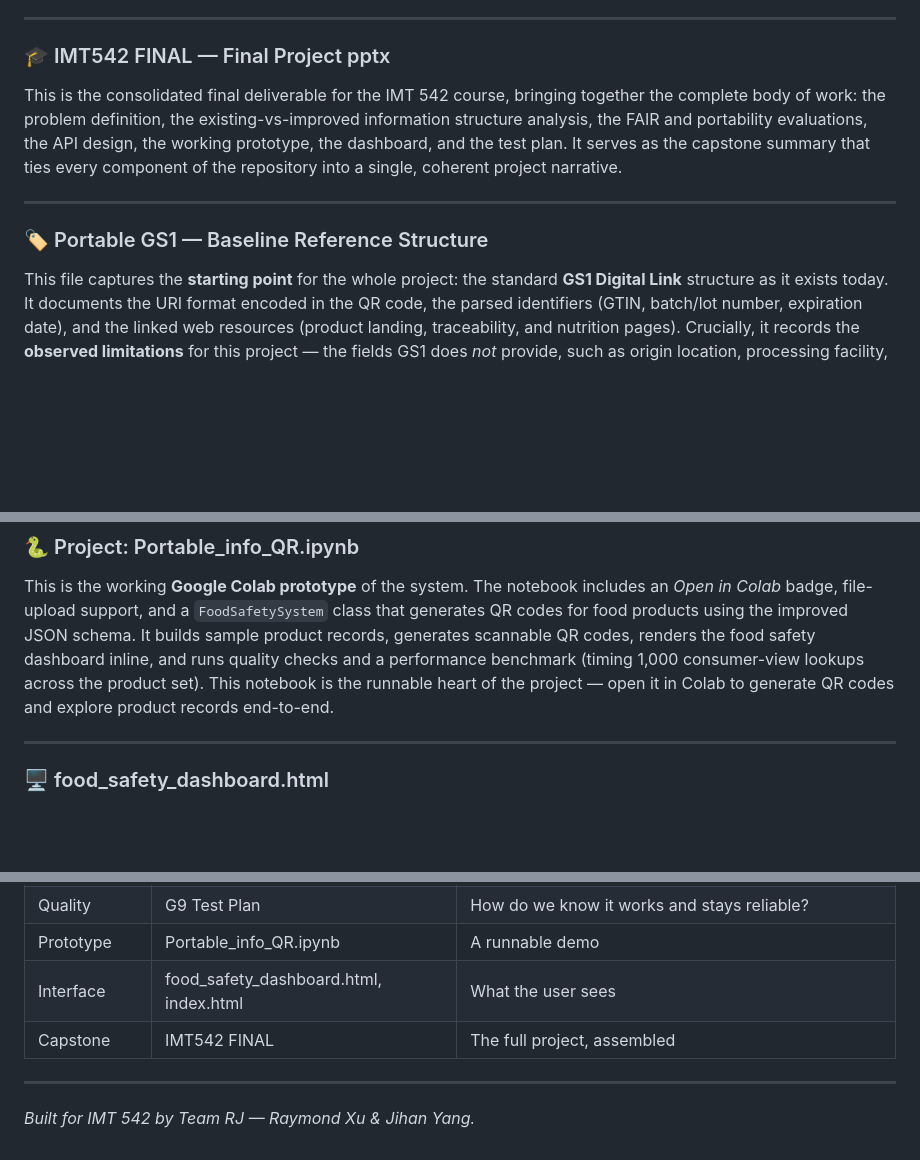
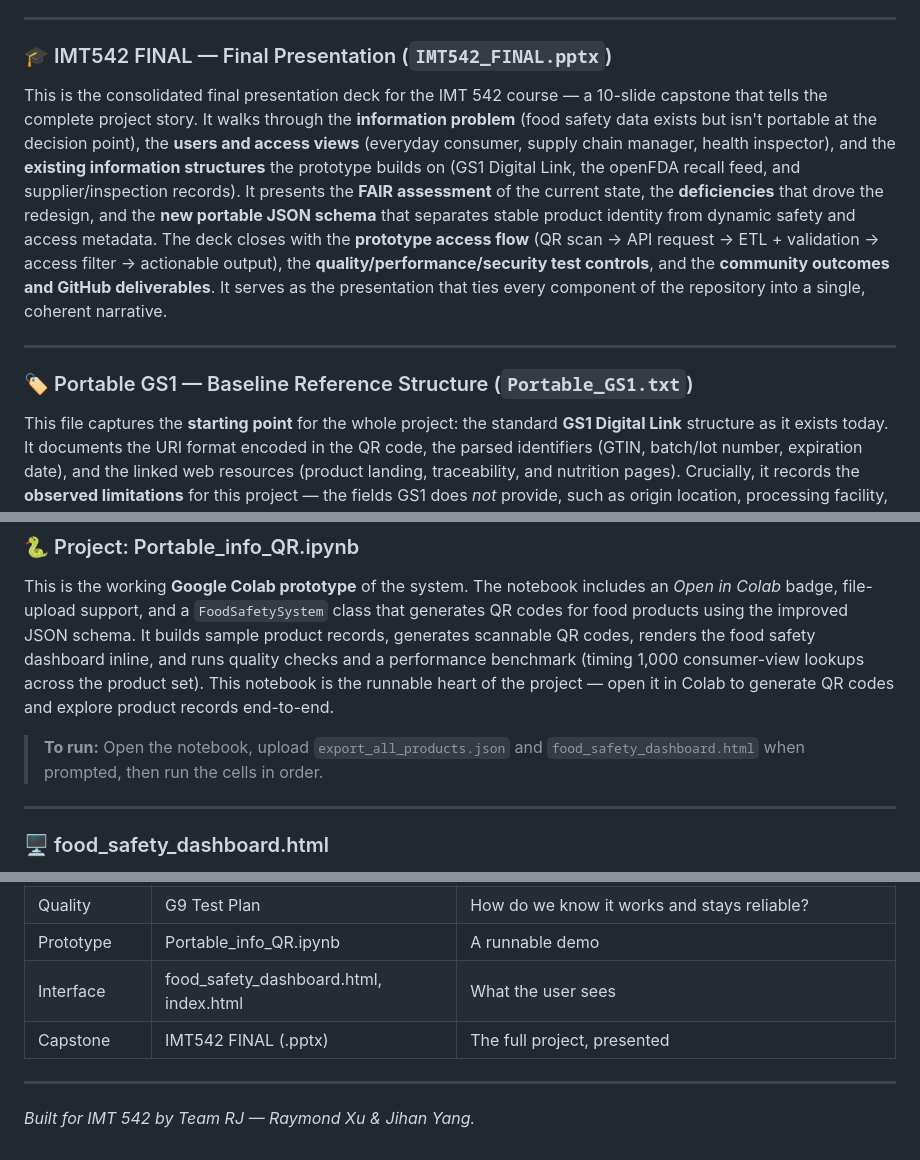
Before and after one commit to mondr653-ux/Final-Project-, a Markdown page: README.md, 3 parts joined by grey strips. Drawn GitHub-style; blank space fills up the shorter version.

```diff
--- a/README.md
+++ b/README.md
@@ -52,18 +54,20 @@ This is the quality-control and reliability test plan for the system. It defines
 
 ---
 
-### 🎓 IMT542 FINAL — Final Project pptx
-This is the consolidated final deliverable for the IMT 542 course, bringing together the complete body of work: the problem definition, the existing-vs-improved information structure analysis, the FAIR and portability evaluations, the API design, the working prototype, the dashboard, and the test plan. It serves as the capstone summary that ties every component of the repository into a single, coherent project narrative.
+### 🎓 IMT542 FINAL — Final Presentation (`IMT542_FINAL.pptx`)
+This is the consolidated final presentation deck for the IMT 542 course — a 10-slide capstone that tells the complete project story. It walks through the **information problem** (food safety data exists but isn't portable at the decision point), the **users and access views** (everyday consumer, supply chain manager, health inspector), and the **existing information structures** the prototype builds on (GS1 Digital Link, the openFDA recall feed, and supplier/inspection records). It presents the **FAIR assessment** of the current state, the **deficiencies** that drove the redesign, and the **new portable JSON schema** that separates stable product identity from dynamic safety and access metadata. The deck closes with the **prototype access flow** (QR scan → API request → ETL + validation → access filter → actionable output), the **quality/performance/security test controls**, and the **community outcomes and GitHub deliverables**. It serves as the presentation that ties every component of the repository into a single, coherent narrative.
 
 ---
 
-### 🏷️ Portable GS1 — Baseline Reference Structure
+### 🏷️ Portable GS1 — Baseline Reference Structure (`Portable_GS1.txt`)
 This file captures the **starting point** for the whole project: the standard **GS1 Digital Link** structure as it exists today. It documents the URI format encoded in the QR code, the parsed identifiers (GTIN, batch/lot number, expiration date), and the linked web resources (product landing, traceability, and nutrition pages). Crucially, it records the **observed limitations** for this project — the fields GS1 does *not* provide, such as origin location, processing facility, inspection status, recall status, verification status, access control, and change log. These documented gaps are exactly what the improved structure (G7) was designed to fill.
 
 ---
 
 ### 🐍 Project: Portable_info_QR.ipynb
 This is the working **Google Colab prototype** of the system. The notebook includes an *Open in Colab* badge, file-upload support, and a `FoodSafetySystem` class that generates QR codes for food products using the improved JSON schema. It builds sample product records, generates scannable QR codes, renders the food safety dashboard inline, and runs quality checks and a performance benchmark (timing 1,000 consumer-view lookups across the product set). This notebook is the runnable heart of the project — open it in Colab to generate QR codes and explore product records end-to-end.
+
+> **To run:** Open the notebook, upload `export_all_products.json` and `food_safety_dashboard.html` when prompted, then run the cells in order.
 
 ---
 
@@ -102,7 +106,7 @@ This is the main entry-point web page for the project — the landing page that
 | Quality | G9 Test Plan | How do we know it works and stays reliable? |
 | Prototype | Portable_info_QR.ipynb | A runnable demo |
 | Interface | food_safety_dashboard.html, index.html | What the user sees |
-| Capstone | IMT542 FINAL | The full project, assembled |
+| Capstone | IMT542 FINAL (.pptx) | The full project, presented |
 
 ---
 
```
Also changed, not shown: other parts of README.md (+8 -6 lines).
